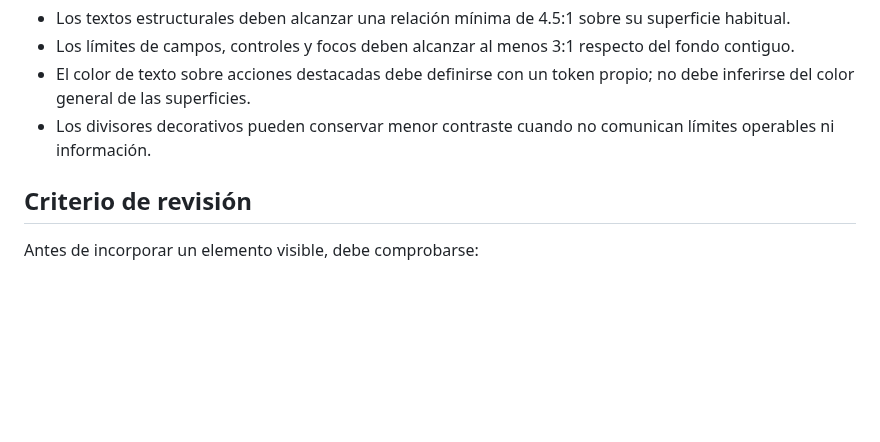
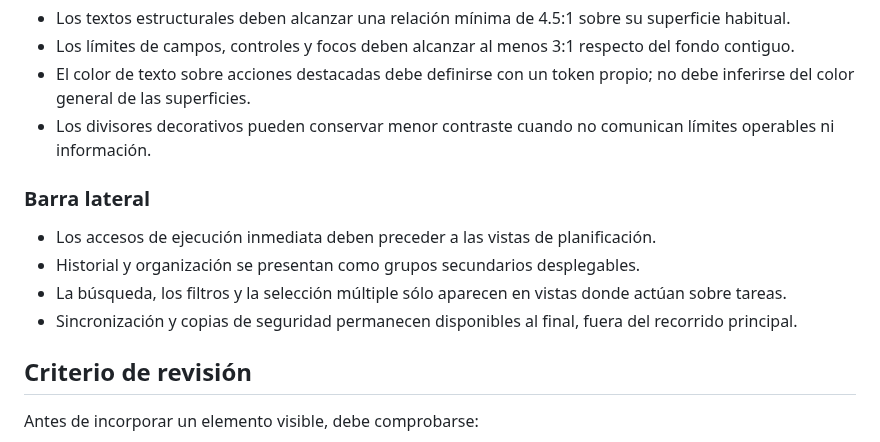
Before and after one commit to leonardotor-lm/Task-Engine-V2, a Markdown page: docs/design/VISUAL-GUIDE.md, the part around the change. Drawn GitHub-style; blank space fills up the shorter version.

Commit message:
Redistribute sidebar navigation

```diff
--- a/docs/design/VISUAL-GUIDE.md
+++ b/docs/design/VISUAL-GUIDE.md
@@ -192,6 +192,13 @@ Los colores que representan datos —por ejemplo, prioridades, áreas, contextos
 - El color de texto sobre acciones destacadas debe definirse con un token propio; no debe inferirse del color general de las superficies.
 - Los divisores decorativos pueden conservar menor contraste cuando no comunican límites operables ni información.
 
+### Barra lateral
+
+- Los accesos de ejecución inmediata deben preceder a las vistas de planificación.
+- Historial y organización se presentan como grupos secundarios desplegables.
+- La búsqueda, los filtros y la selección múltiple sólo aparecen en vistas donde actúan sobre tareas.
+- Sincronización y copias de seguridad permanecen disponibles al final, fuera del recorrido principal.
+
 ## Criterio de revisión
 
 Antes de incorporar un elemento visible, debe comprobarse:
```
